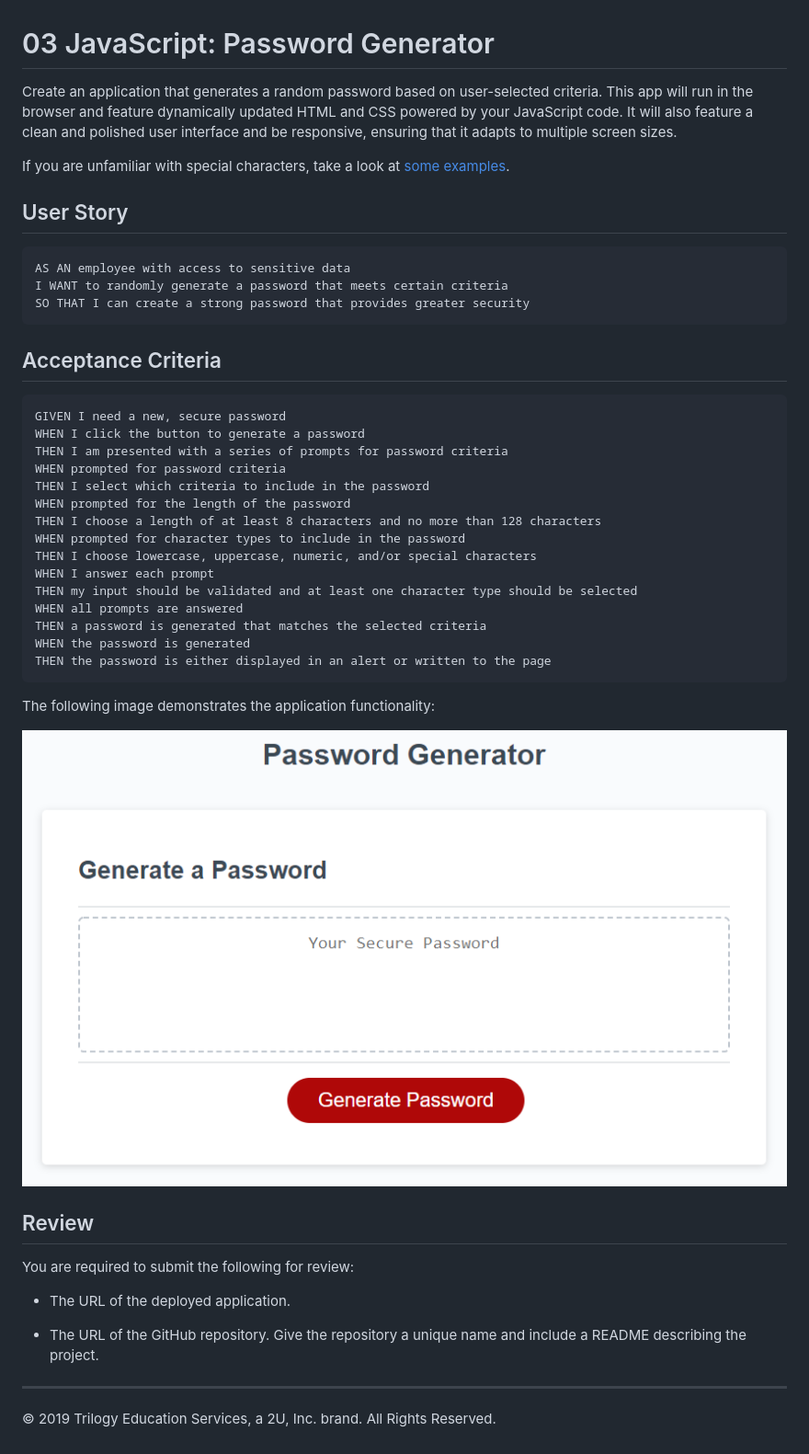
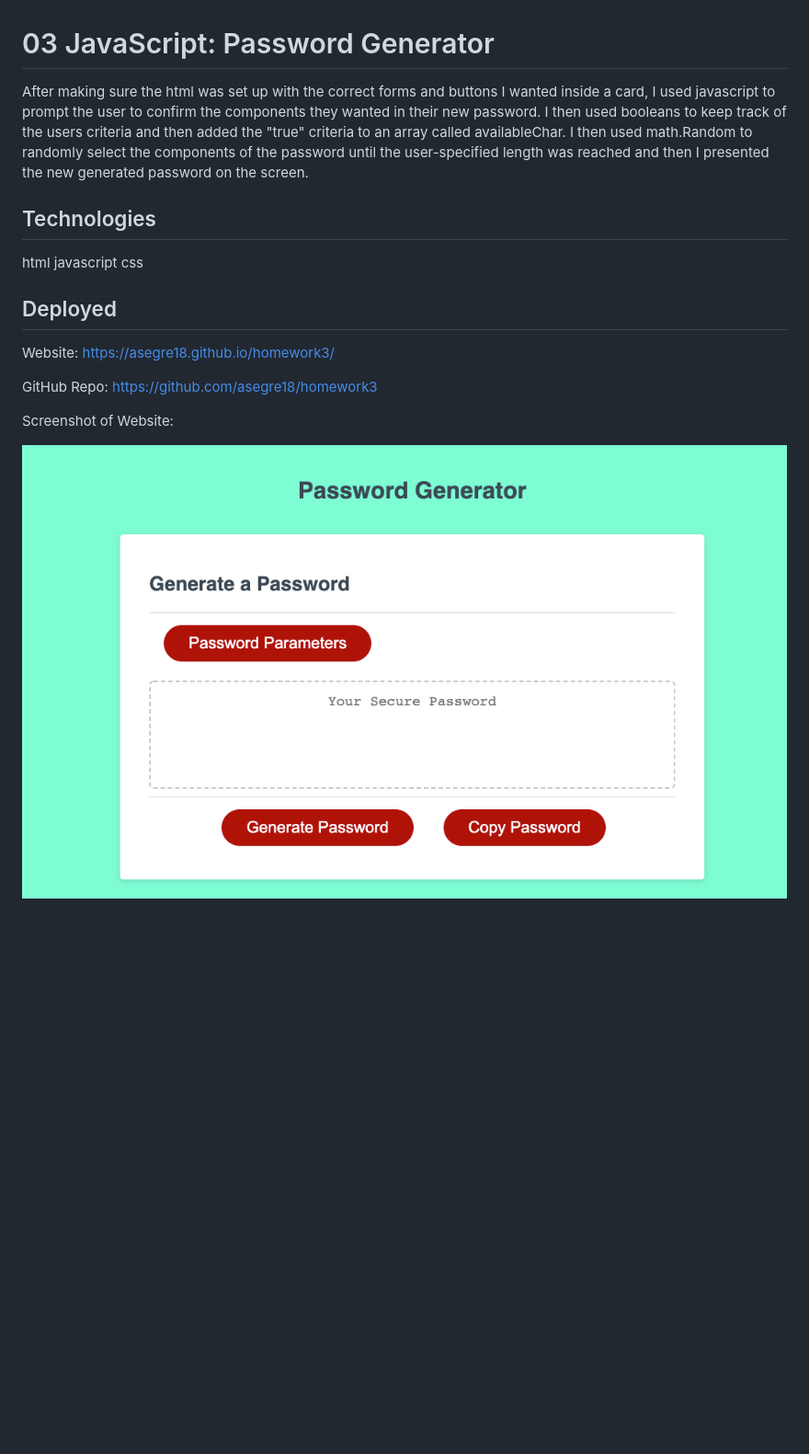
Before and after one commit to asegre18/homework3, a Markdown page: README.md, the part around the change. Shown: that part at 92% size. Drawn GitHub-style; pictures changed too: Assets/screenshotHW3.png (added); blank space fills up the shorter version.

Commit message:
readMe added

````diff
--- a/README.md
+++ b/README.md
@@ -1,48 +1,23 @@
 # 03 JavaScript: Password Generator
 
-Create an application that generates a random password based on user-selected criteria. This app will run in the browser and feature dynamically updated HTML and CSS powered by your JavaScript code. It will also feature a clean and polished user interface and be responsive, ensuring that it adapts to multiple screen sizes.
+After making sure the html was set up with the correct forms and buttons I wanted inside a card, I used javascript to prompt the user to confirm the components they wanted in their new password. I then used booleans to keep track of the users criteria and then added the "true" criteria to an array called availableChar. I then used math.Random to randomly select the components of the password until the user-specified length was reached and then I presented the new generated password on the screen.
 
-If you are unfamiliar with special characters, take a look at [some examples](https://www.owasp.org/index.php/Password_special_characters).
 
-## User Story
 
-```
-AS AN employee with access to sensitive data
-I WANT to randomly generate a password that meets certain criteria
-SO THAT I can create a strong password that provides greater security
-```
+## Technologies
 
-## Acceptance Criteria
+html
+javascript
+css
 
-```
-GIVEN I need a new, secure password
-WHEN I click the button to generate a password
-THEN I am presented with a series of prompts for password criteria
-WHEN prompted for password criteria
-THEN I select which criteria to include in the password
-WHEN prompted for the length of the password
-THEN I choose a length of at least 8 characters and no more than 128 characters
-WHEN prompted for character types to include in the password
-THEN I choose lowercase, uppercase, numeric, and/or special characters
-WHEN I answer each prompt
-THEN my input should be validated and at least one character type should be selected
-WHEN all prompts are answered
-THEN a password is generated that matches the selected criteria
-WHEN the password is generated
-THEN the password is either displayed in an alert or written to the page
-```
+## Deployed
 
-The following image demonstrates the application functionality:
+Website:
+https://asegre18.github.io/homework3/
 
-![password generator demo](./Assets/03-javascript-homework-demo.png)
+GitHub Repo:
+https://github.com/asegre18/homework3
 
-## Review
+Screenshot of Website:
 
-You are required to submit the following for review:
-
-* The URL of the deployed application.
-
-* The URL of the GitHub repository. Give the repository a unique name and include a README describing the project.
-
-- - -
-© 2019 Trilogy Education Services, a 2U, Inc. brand. All Rights Reserved.
+![screenshot](./Assets/screenshotHW3.png)
````
Also changed, not shown: 2 other files.
